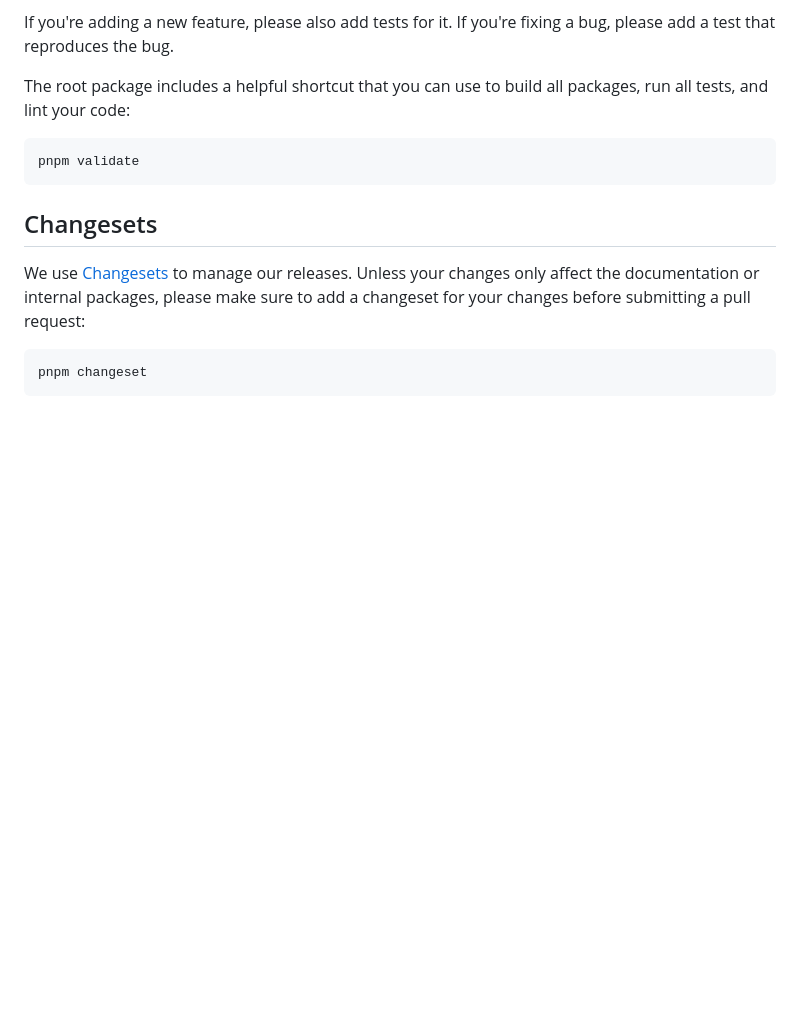
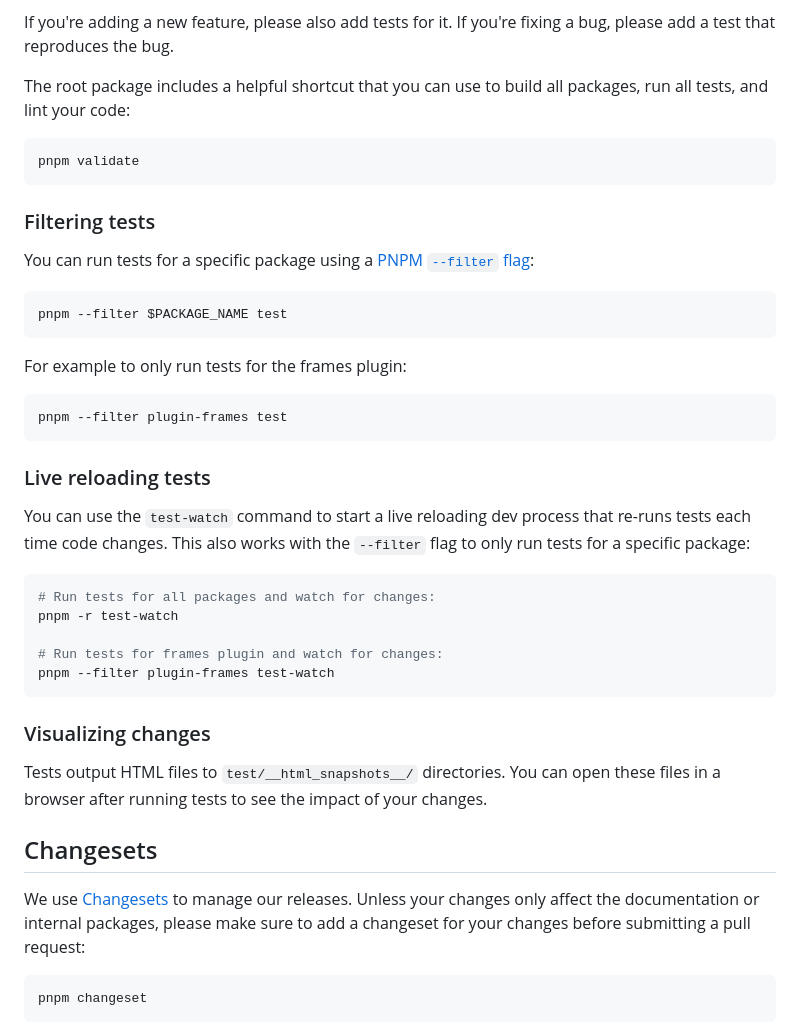
Before and after one commit to expressive-code/expressive-code, a Markdown page: CONTRIBUTING.md, the part around the change. Drawn GitHub-style; blank space fills up the shorter version.

Commit message:
Expand information about testing in `CONTRIBUTING.md`

````diff
--- a/CONTRIBUTING.md
+++ b/CONTRIBUTING.md
@@ -52,6 +52,36 @@ The root package includes a helpful shortcut that you can use to build all packa
 pnpm validate
 ```
 
+### Filtering tests
+
+You can run tests for a specific package using a [PNPM `--filter` flag](https://pnpm.io/filtering):
+
+```sh
+pnpm --filter $PACKAGE_NAME test
+```
+
+For example to only run tests for the frames plugin:
+
+```sh
+pnpm --filter plugin-frames test
+```
+
+### Live reloading tests
+
+You can use the `test-watch` command to start a live reloading dev process that re-runs tests each time code changes. This also works with the `--filter` flag to only run tests for a specific package:
+
+```sh
+# Run tests for all packages and watch for changes:
+pnpm -r test-watch
+
+# Run tests for frames plugin and watch for changes:
+pnpm --filter plugin-frames test-watch
+```
+
+### Visualizing changes
+
+Tests output HTML files to `test/__html_snapshots__/` directories. You can open these files in a browser after running tests to see the impact of your changes.
+
 ## Changesets
 
 We use [Changesets](https://github.com/changesets/changesets) to manage our releases. Unless your changes only affect the documentation or internal packages, please make sure to add a changeset for your changes before submitting a pull request:
````
